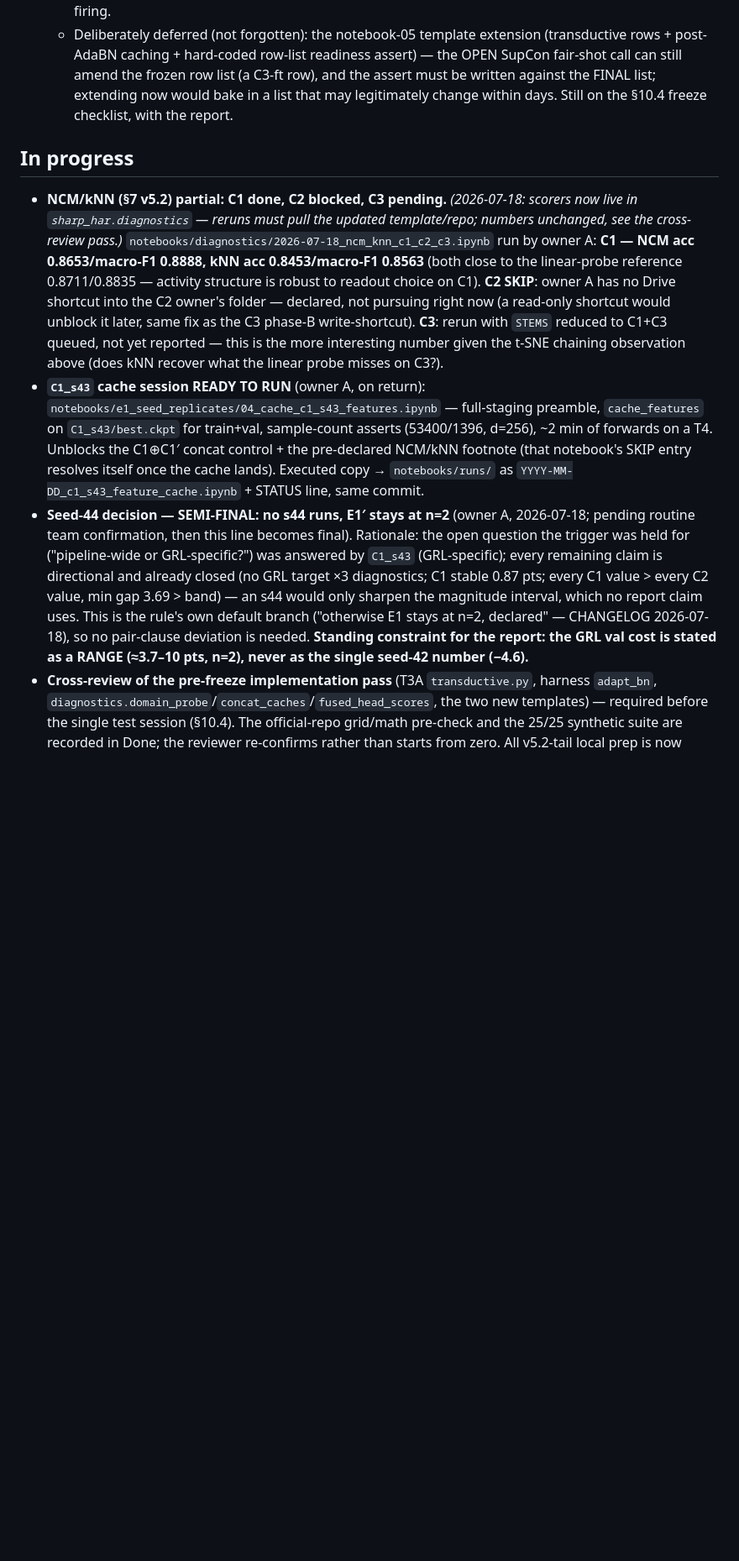
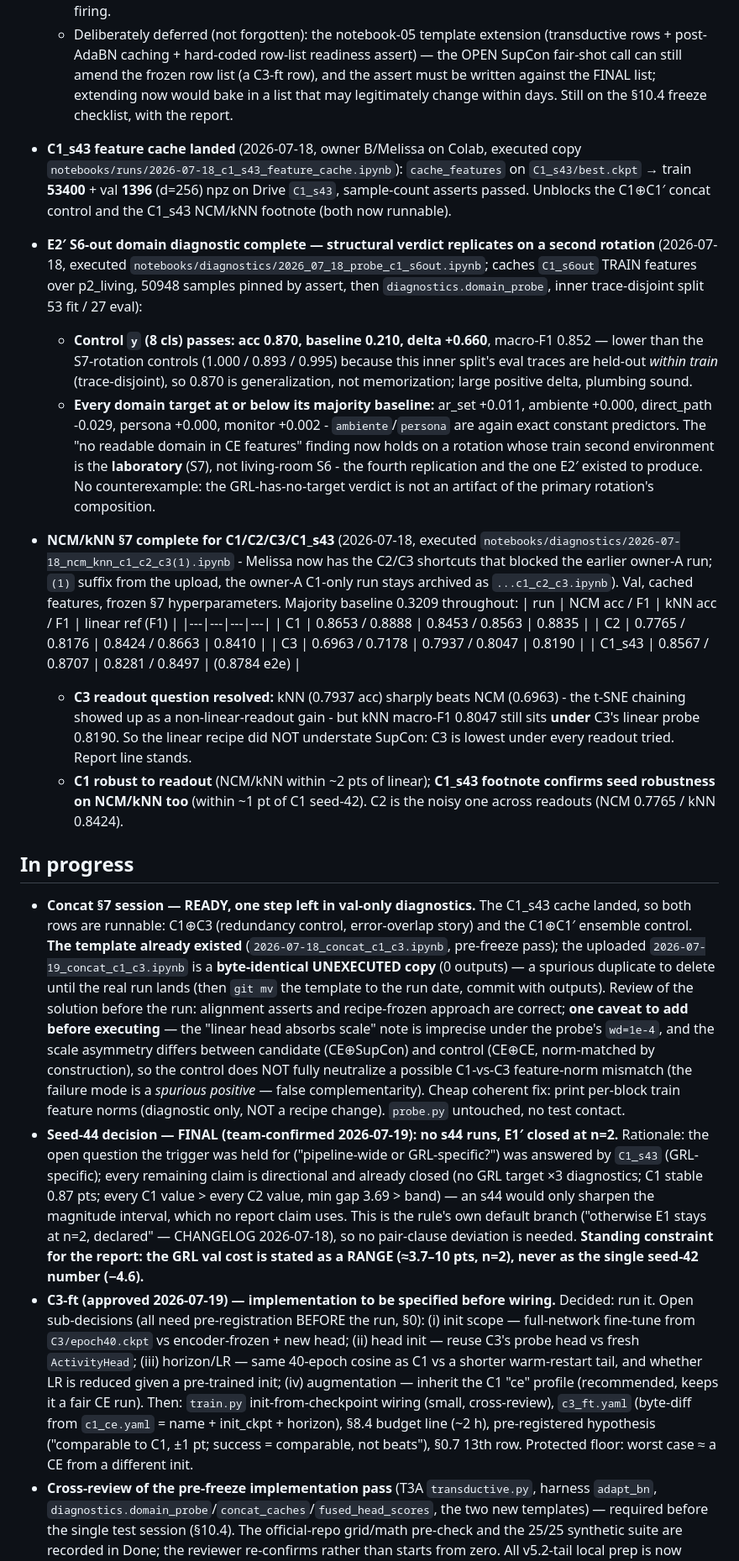
Before and after one commit to FilippoIsoni/sharp-har, a Markdown page: STATUS.md, the part around one of its changes. Shown at 84% size. Rendered like a GitHub page; blank space fills up the shorter version.

```diff
--- a/STATUS.md
+++ b/STATUS.md
@@ -555,30 +555,66 @@
     a list that may legitimately change within days. Still on the §10.4 freeze
     checklist, with the report.
 
+- **C1_s43 feature cache landed** (2026-07-18, owner B/Melissa on Colab, executed
+  copy `notebooks/runs/2026-07-18_c1_s43_feature_cache.ipynb`): `cache_features` on
+  `C1_s43/best.ckpt` → train **53400** + val **1396** (d=256) npz on Drive `C1_s43`,
+  sample-count asserts passed. Unblocks the C1⊕C1′ concat control and the C1_s43
+  NCM/kNN footnote (both now runnable).
+
+- **E2′ S6-out domain diagnostic complete — structural verdict replicates on a
+  second rotation** (2026-07-18, executed `notebooks/diagnostics/2026_07_18_probe_c1_s6out.ipynb`;
+  caches `C1_s6out` TRAIN features over p2_living, 50948 samples pinned by assert,
+  then `diagnostics.domain_probe`, inner trace-disjoint split 53 fit / 27 eval):
+  - **Control `y` (8 cls) passes: acc 0.870, baseline 0.210, delta +0.660**, macro-F1
+    0.852 — lower than the S7-rotation controls (1.000 / 0.893 / 0.995) because this
+    inner split's eval traces are held-out *within train* (trace-disjoint), so 0.870
+    is generalization, not memorization; large positive delta, plumbing sound.
+  - **Every domain target at or below its majority baseline:** ar_set +0.011,
+    ambiente +0.000, direct_path -0.029, persona +0.000, monitor +0.002 -
+    `ambiente`/`persona` are again exact constant predictors. The "no readable domain
+    in CE features" finding now holds on a rotation whose train second environment is
+    the **laboratory** (S7), not living-room S6 - the fourth replication and the one
+    E2′ existed to produce. No counterexample: the GRL-has-no-target verdict is not an
+    artifact of the primary rotation's composition.
+
+- **NCM/kNN §7 complete for C1/C2/C3/C1_s43** (2026-07-18, executed
+  `notebooks/diagnostics/2026-07-18_ncm_knn_c1_c2_c3(1).ipynb` - Melissa now has the
+  C2/C3 shortcuts that blocked the earlier owner-A run; `(1)` suffix from the upload,
+  the owner-A C1-only run stays archived as `...c1_c2_c3.ipynb`). Val, cached features,
+  frozen §7 hyperparameters. Majority baseline 0.3209 throughout:
+  | run | NCM acc / F1 | kNN acc / F1 | linear ref (F1) |
+  |---|---|---|---|
+  | C1 | 0.8653 / 0.8888 | 0.8453 / 0.8563 | 0.8835 |
+  | C2 | 0.7765 / 0.8176 | 0.8424 / 0.8663 | 0.8410 |
+  | C3 | 0.6963 / 0.7178 | 0.7937 / 0.8047 | 0.8190 |
+  | C1_s43 | 0.8567 / 0.8707 | 0.8281 / 0.8497 | (0.8784 e2e) |
+  - **C3 readout question resolved:** kNN (0.7937 acc) sharply beats NCM (0.6963) -
+    the t-SNE chaining showed up as a non-linear-readout gain - but kNN macro-F1 0.8047
+    still sits **under** C3's linear probe 0.8190. So the linear recipe did NOT
+    understate SupCon: C3 is lowest under every readout tried. Report line stands.
+  - **C1 robust to readout** (NCM/kNN within ~2 pts of linear); **C1_s43 footnote
+    confirms seed robustness on NCM/kNN too** (within ~1 pt of C1 seed-42). C2 is the
+    noisy one across readouts (NCM 0.7765 / kNN 0.8424).
+
 ## In progress
 
-- **NCM/kNN (§7 v5.2) partial: C1 done, C2 blocked, C3 pending.**
-  *(2026-07-18: scorers now live in `sharp_har.diagnostics` — reruns must pull
-  the updated template/repo; numbers unchanged, see the cross-review pass.)*
-  `notebooks/diagnostics/2026-07-18_ncm_knn_c1_c2_c3.ipynb` run by owner A:
-  **C1 — NCM acc 0.8653/macro-F1 0.8888, kNN acc 0.8453/macro-F1 0.8563**
-  (both close to the linear-probe reference 0.8711/0.8835 — activity structure
-  is robust to readout choice on C1). **C2 SKIP**: owner A has no Drive
-  shortcut into the C2 owner's folder — declared, not pursuing right now (a
-  read-only shortcut would unblock it later, same fix as the C3 phase-B
-  write-shortcut). **C3**: rerun with `STEMS` reduced to C1+C3 queued, not
-  yet reported — this is the more interesting number given the t-SNE chaining
-  observation above (does kNN recover what the linear probe misses on C3?).
-- **`C1_s43` cache session READY TO RUN** (owner A, on return):
-  `notebooks/e1_seed_replicates/04_cache_c1_s43_features.ipynb` — full-staging
-  preamble, `cache_features` on `C1_s43/best.ckpt` for train+val, sample-count
-  asserts (53400/1396, d=256), ~2 min of forwards on a T4. Unblocks the C1⊕C1′
-  concat control + the pre-declared NCM/kNN footnote (that notebook's SKIP entry
-  resolves itself once the cache lands). Executed copy → `notebooks/runs/` as
-  `YYYY-MM-DD_c1_s43_feature_cache.ipynb` + STATUS line, same commit.
-- **Seed-44 decision — SEMI-FINAL: no s44 runs, E1′ stays at n=2** (owner A,
-  2026-07-18; pending routine team confirmation, then this line becomes final).
-  Rationale: the open question the trigger was held for ("pipeline-wide or
+- **Concat §7 session — READY, one step left in val-only diagnostics.** The C1_s43
+  cache landed, so both rows are runnable: C1⊕C3 (redundancy control, error-overlap
+  story) and the C1⊕C1′ ensemble control. **The template already existed**
+  (`2026-07-18_concat_c1_c3.ipynb`, pre-freeze pass); the uploaded
+  `2026-07-19_concat_c1_c3.ipynb` is a **byte-identical UNEXECUTED copy** (0 outputs)
+  — a spurious duplicate to delete until the real run lands (then `git mv` the
+  template to the run date, commit with outputs). Review of the solution before the
+  run: alignment asserts and recipe-frozen approach are correct; **one caveat to add
+  before executing** — the "linear head absorbs scale" note is imprecise under the
+  probe's `wd=1e-4`, and the scale asymmetry differs between candidate (CE⊕SupCon)
+  and control (CE⊕CE, norm-matched by construction), so the control does NOT fully
+  neutralize a possible C1-vs-C3 feature-norm mismatch (the failure mode is a
+  *spurious positive* — false complementarity). Cheap coherent fix: print per-block
+  train feature norms (diagnostic only, NOT a recipe change). `probe.py` untouched,
+  no test contact.
+- **Seed-44 decision — FINAL (team-confirmed 2026-07-19): no s44 runs, E1′ closed
+  at n=2.** Rationale: the open question the trigger was held for ("pipeline-wide or
   GRL-specific?") was answered by `C1_s43` (GRL-specific); every remaining claim
   is directional and already closed (no GRL target ×3 diagnostics; C1 stable
   0.87 pts; every C1 value > every C2 value, min gap 3.69 > band) — an s44 would
@@ -587,6 +623,17 @@
   2026-07-18), so no pair-clause deviation is needed. **Standing constraint for
   the report: the GRL val cost is stated as a RANGE (≈3.7–10 pts, n=2), never as
   the single seed-42 number (−4.6).**
+- **C3-ft (approved 2026-07-19) — implementation to be specified before wiring.**
+  Decided: run it. Open sub-decisions (all need pre-registration BEFORE the run, §0):
+  (i) init scope — full-network fine-tune from `C3/epoch40.ckpt` vs encoder-frozen +
+  new head; (ii) head init — reuse C3's probe head vs fresh `ActivityHead`;
+  (iii) horizon/LR — same 40-epoch cosine as C1 vs a shorter warm-restart tail, and
+  whether LR is reduced given a pre-trained init; (iv) augmentation — inherit the C1
+  "ce" profile (recommended, keeps it a fair CE run). Then: `train.py`
+  init-from-checkpoint wiring (small, cross-review), `c3_ft.yaml` (byte-diff from
+  `c1_ce.yaml` = name + init_ckpt + horizon), §8.4 budget line (~2 h), pre-registered
+  hypothesis ("comparable to C1, ±1 pt; success = comparable, not beats"), §0.7 13th
+  row. Protected floor: worst case ≈ a CE from a different init.
 - **Cross-review of the pre-freeze implementation pass** (T3A `transductive.py`,
   harness `adapt_bn`, `diagnostics.domain_probe`/`concat_caches`/`fused_head_scores`,
   the two new templates) — required before the single test session (§10.4). The
```
Also changed, not shown: other parts of STATUS.md (+38 -34 lines).
